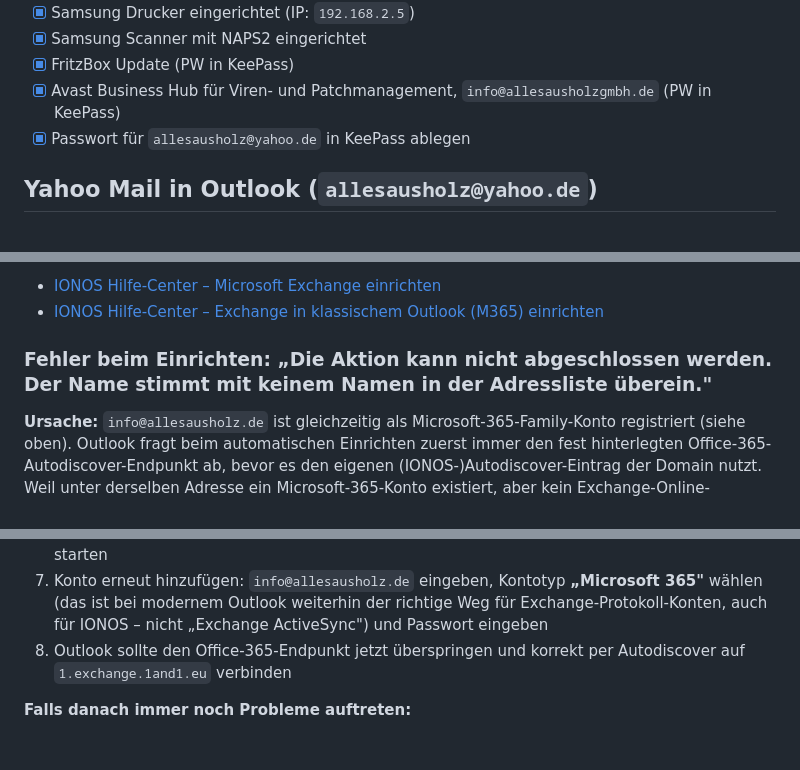
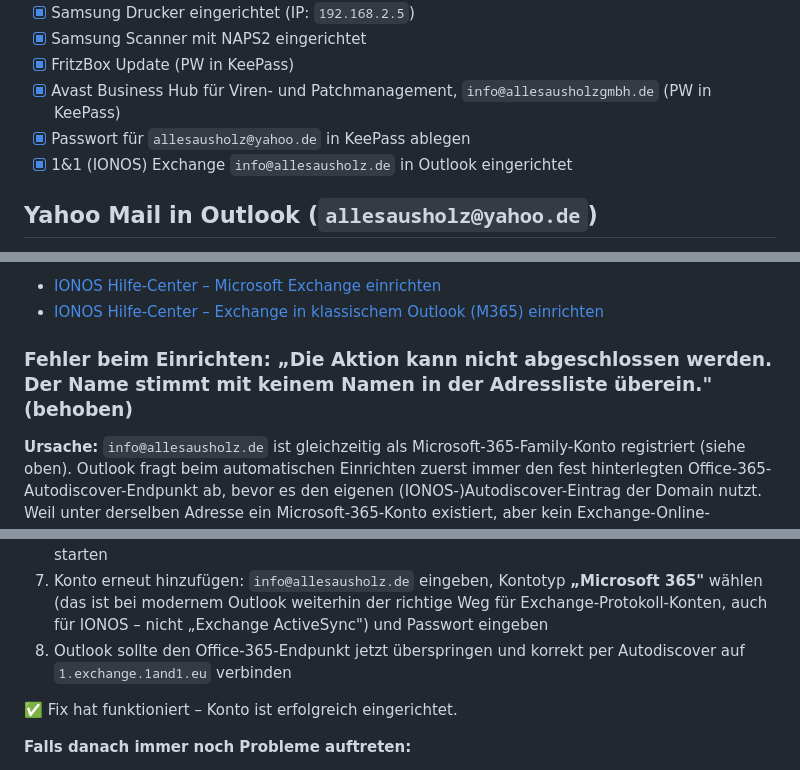
Before and after one commit to GunnarGillert/GunnarGillert, a Markdown page: Kunden/AllesAusHolz/2026-08-11-Neuer-Rechner-Stephanie-Kroell.md, 3 parts joined by grey strips. Drawn GitHub-style; blank space fills up the shorter version.

Commit message:
1&1-Exchange-Einrichtung als erfolgreich abgeschlossen markieren
Co-Authored-By: Claude Sonnet 5 <noreply@anthropic.com>
Claude-Session: https://claude.ai/code/session_01Fb8bbb7ZfhXoyVwu5aoeNA

```diff
--- a/Kunden/AllesAusHolz/2026-08-11-Neuer-Rechner-Stephanie-Kroell.md
+++ b/Kunden/AllesAusHolz/2026-08-11-Neuer-Rechner-Stephanie-Kroell.md
@@ -16,6 +16,7 @@
 - [x] FritzBox Update (PW in KeePass)
 - [x] Avast Business Hub für Viren- und Patchmanagement, `info@allesausholzgmbh.de` (PW in KeePass)
 - [x] Passwort für `allesausholz@yahoo.de` in KeePass ablegen
+- [x] 1&1 (IONOS) Exchange `info@allesausholz.de` in Outlook eingerichtet
 
 ## Yahoo Mail in Outlook (`allesausholz@yahoo.de`)
 
@@ -61,7 +62,7 @@ Bei Exchange-Postfächern von IONOS/1&1 gibt es – anders als bei POP/IMAP –
 - [IONOS Hilfe-Center – Microsoft Exchange einrichten](https://www.ionos.com/help/email/index-for-microsoftr-exchange-articles/setting-up-microsoftr-exchange/setting-up-microsoft-exchanger/)
 - [IONOS Hilfe-Center – Exchange in klassischem Outlook (M365) einrichten](https://www.ionos.com/help/email/index-for-microsoftr-exchange-articles/setting-up-microsoftr-exchange/setting-up-microsoft-exchanger-in-classic-outlook-microsoft-365/)
 
-### Fehler beim Einrichten: „Die Aktion kann nicht abgeschlossen werden. Der Name stimmt mit keinem Namen in der Adressliste überein."
+### Fehler beim Einrichten: „Die Aktion kann nicht abgeschlossen werden. Der Name stimmt mit keinem Namen in der Adressliste überein." (behoben)
 
 **Ursache:** `info@allesausholz.de` ist gleichzeitig als Microsoft-365-Family-Konto registriert (siehe oben). Outlook fragt beim automatischen Einrichten zuerst immer den fest hinterlegten Office-365-Autodiscover-Endpunkt ab, bevor es den eigenen (IONOS-)Autodiscover-Eintrag der Domain nutzt. Weil unter derselben Adresse ein Microsoft-365-Konto existiert, aber kein Exchange-Online-Postfach, schlägt die Namensauflösung gegen die dortige Adressliste (GAL) fehl. Das ist ein bekanntes Problem bei Domains, die parallel für ein privates Microsoft-365-Abo *und* ein gehostetes Exchange-Postfach woanders (hier: IONOS) genutzt werden.
 
@@ -78,6 +79,8 @@ Bei Exchange-Postfächern von IONOS/1&1 gibt es – anders als bei POP/IMAP –
 7. Konto erneut hinzufügen: `info@allesausholz.de` eingeben, Kontotyp **„Microsoft 365"** wählen (das ist bei modernem Outlook weiterhin der richtige Weg für Exchange-Protokoll-Konten, auch für IONOS – nicht „Exchange ActiveSync") und Passwort eingeben
 8. Outlook sollte den Office-365-Endpunkt jetzt überspringen und korrekt per Autodiscover auf `1.exchange.1and1.eu` verbinden
 
+✅ Fix hat funktioniert – Konto ist erfolgreich eingerichtet.
+
 **Falls danach immer noch Probleme auftreten:**
 
 - Windows-Anmeldeinformationsverwaltung (Systemsteuerung → Benutzerkonten → Anmeldeinformationsverwaltung) öffnen und gespeicherte Zugangsdaten zu `info@allesausholz.de` bzw. `outlook.office365.com` entfernen
```
